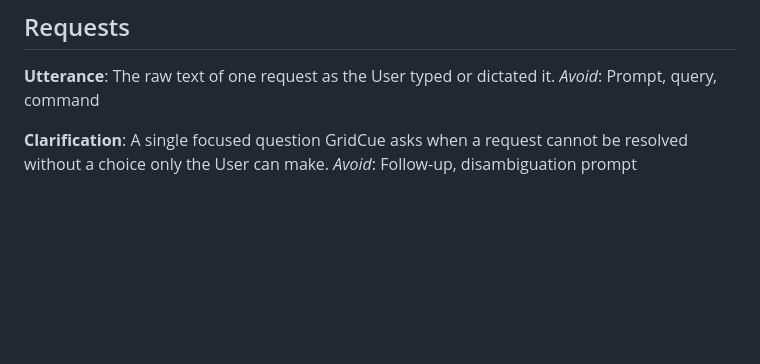
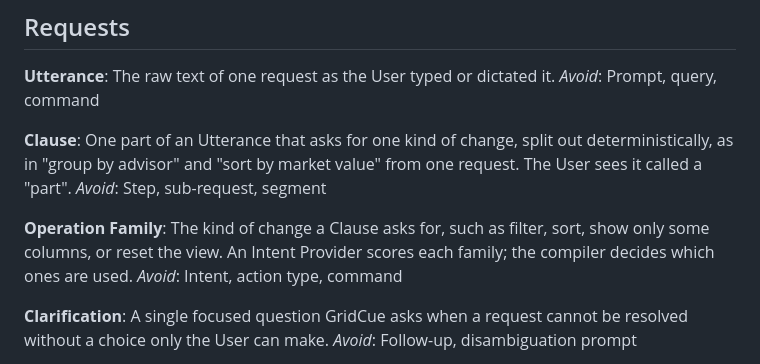
Before and after one commit to JH3lou/GridCue, a Markdown page: CONTEXT.md, the part around the change. Rendered like a GitHub page; blank space fills up the shorter version.

```diff
--- a/CONTEXT.md
+++ b/CONTEXT.md
@@ -19,6 +19,14 @@ _Avoid_: Operator, end-customer
 **Utterance**:
 The raw text of one request as the User typed or dictated it.
 _Avoid_: Prompt, query, command
+
+**Clause**:
+One part of an Utterance that asks for one kind of change, split out deterministically, as in "group by advisor" and "sort by market value" from one request. The User sees it called a "part".
+_Avoid_: Step, sub-request, segment
+
+**Operation Family**:
+The kind of change a Clause asks for, such as filter, sort, show only some columns, or reset the view. An Intent Provider scores each family; the compiler decides which ones are used.
+_Avoid_: Intent, action type, command
 
 **Clarification**:
 A single focused question GridCue asks when a request cannot be resolved without a choice only the User can make.
```
Also changed, not shown: docs/planning/resolution-quality-grill.md (added, +180 -0 lines), 1 other file.
